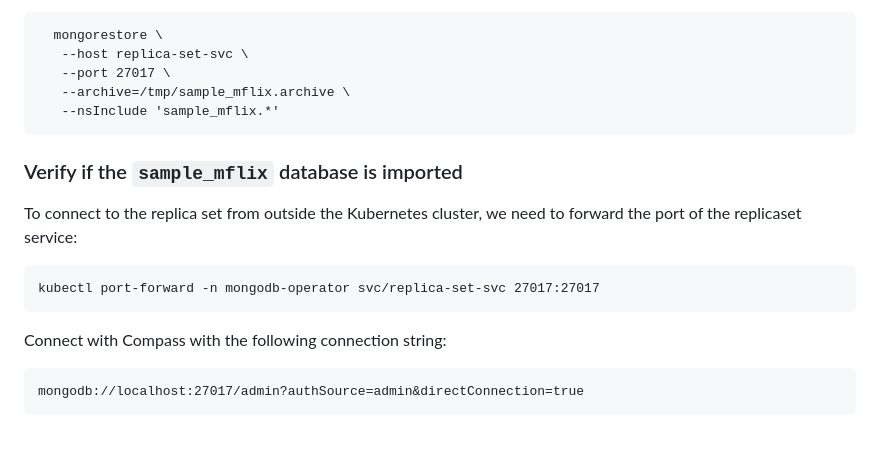
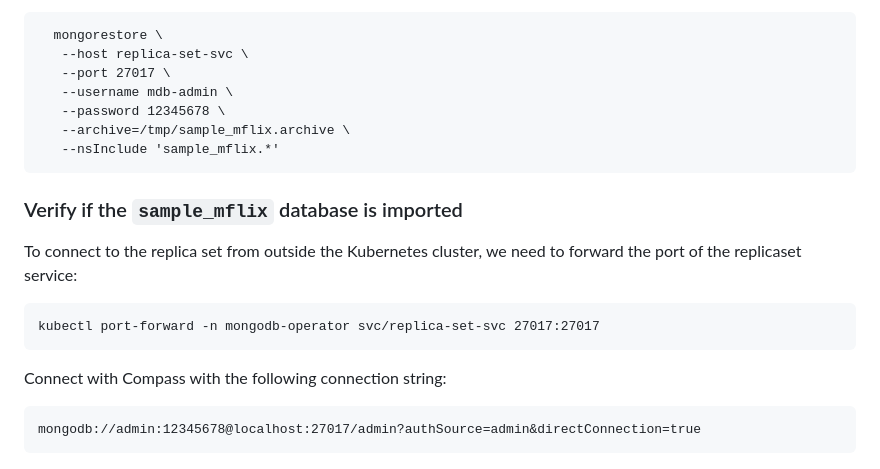
Before and after one commit to vinilage/mck-om, a Markdown page: search/README.md, the part around one of its changes. Rendered like a GitHub page; blank space fills up the shorter version.

Commit message:
Add SCRUM authentication and database users for Search

````diff
--- a/search/README.md
+++ b/search/README.md
@@ -33,6 +33,8 @@ Import sample data to the local database (replica-set):
   mongorestore \
    --host replica-set-svc \
    --port 27017 \
+   --username mdb-admin \
+   --password 12345678 \
    --archive=/tmp/sample_mflix.archive \
    --nsInclude 'sample_mflix.*'
 ```
@@ -46,7 +48,7 @@ kubectl port-forward -n mongodb-operator svc/replica-set-svc 27017:27017
 
 Connect with Compass with the following connection string:
 ```
-mongodb://localhost:27017/admin?authSource=admin&directConnection=true
+mongodb://admin:12345678@localhost:27017/admin?authSource=admin&directConnection=true
 ```
 
 ![Alt text](/images/Compass-sample-data.png)
````
Also changed, not shown: other parts of search/README.md (+4 -4 lines), README.md (+3 -2 lines), replica-set/README.md (+3 -1 lines), user/README.md (added, +29 -0 lines), images/om-users.png (added), 5 other files.
